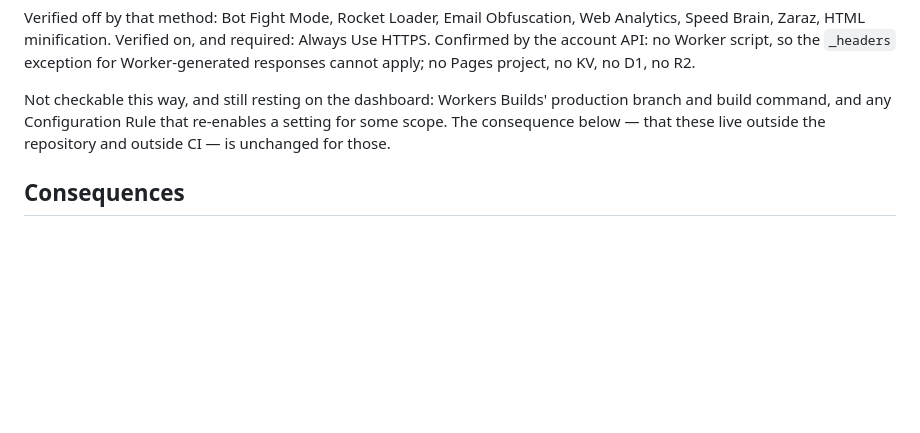
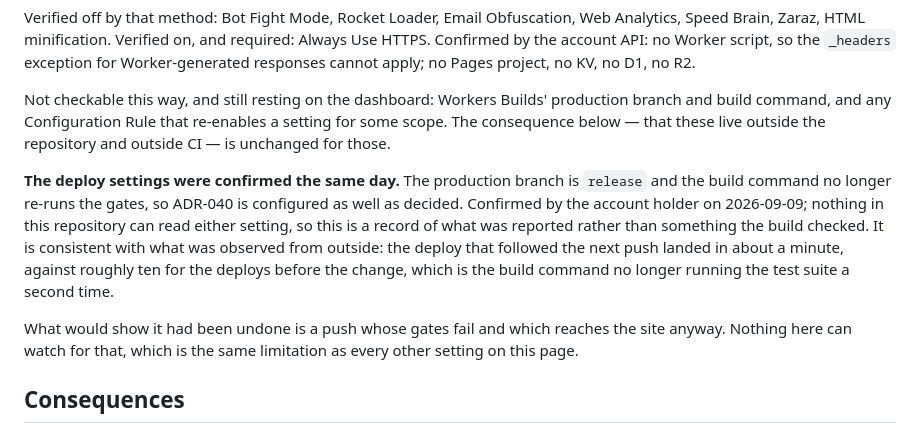
Before and after one commit to StuartBais/adnotia, a Markdown page: docs/decisions/ADR-009-hosting-and-edge-integrity.md, the part around the change. Rendered like a GitHub page; blank space fills up the shorter version.

```diff
--- a/docs/decisions/ADR-009-hosting-and-edge-integrity.md
+++ b/docs/decisions/ADR-009-hosting-and-edge-integrity.md
@@ -105,6 +105,19 @@ production branch and build command, and any Configuration Rule that re-enables
 setting for some scope. The consequence below — that these live outside the
 repository and outside CI — is unchanged for those.
 
+**The deploy settings were confirmed the same day.** The production branch is
+`release` and the build command no longer re-runs the gates, so ADR-040 is
+configured as well as decided. Confirmed by the account holder on 2026-09-09;
+nothing in this repository can read either setting, so this is a record of what
+was reported rather than something the build checked. It is consistent with what
+was observed from outside: the deploy that followed the next push landed in about
+a minute, against roughly ten for the deploys before the change, which is the
+build command no longer running the test suite a second time.
+
+What would show it had been undone is a push whose gates fail and which reaches
+the site anyway. Nothing here can watch for that, which is the same limitation as
+every other setting on this page.
+
 ## Consequences
 - The privacy claim is verifiable at the edge as well as in the source: a reviewer can read `deploy/_headers` and see that `connect-src 'none'` is served, not merely declared.
 - The hosting choice is now a correctness constraint rather than an ops preference. Changing host is fine; turning on an HTML-rewriting feature is not, and would be caught as "the downloaded single file stopped working" long before anyone suspected the CDN.
```
Also changed, not shown: docs/08-roadmap.md (+17 -17 lines).
